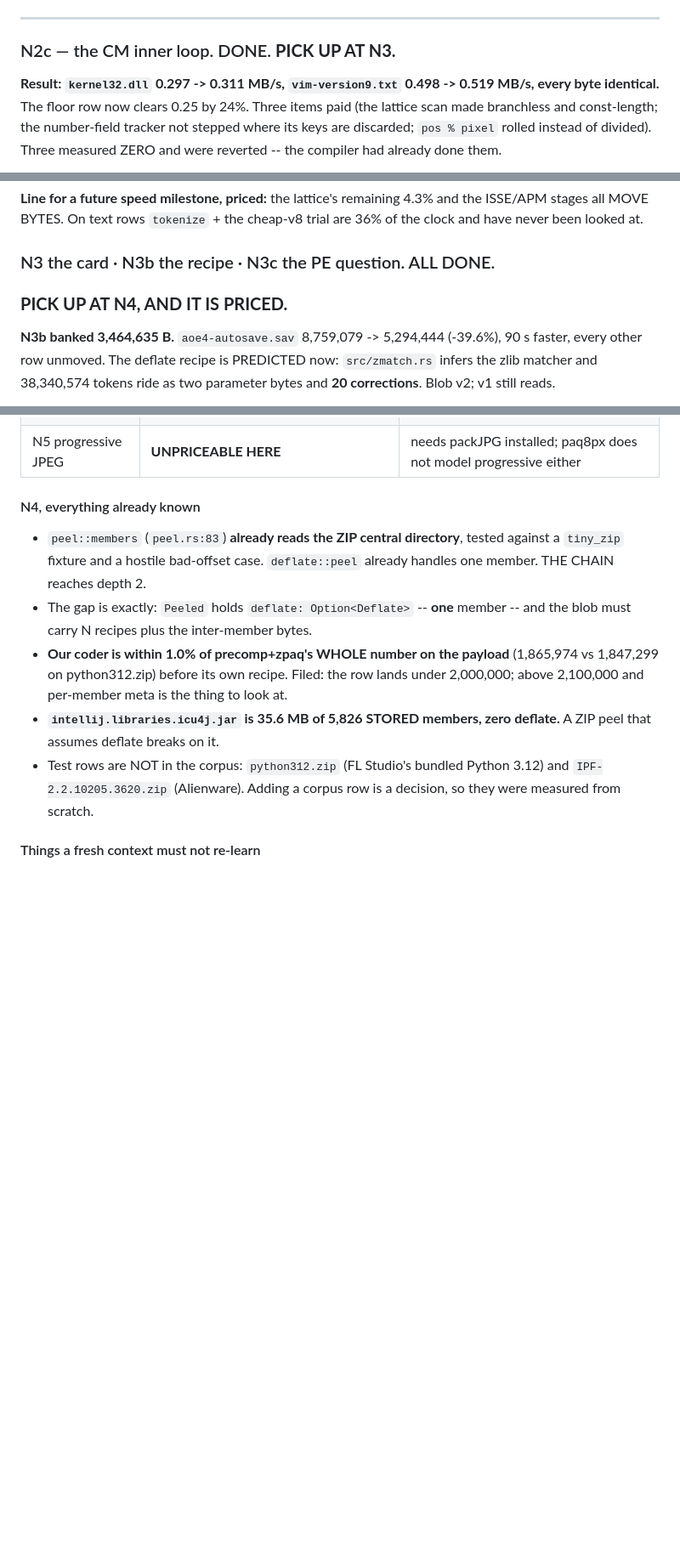
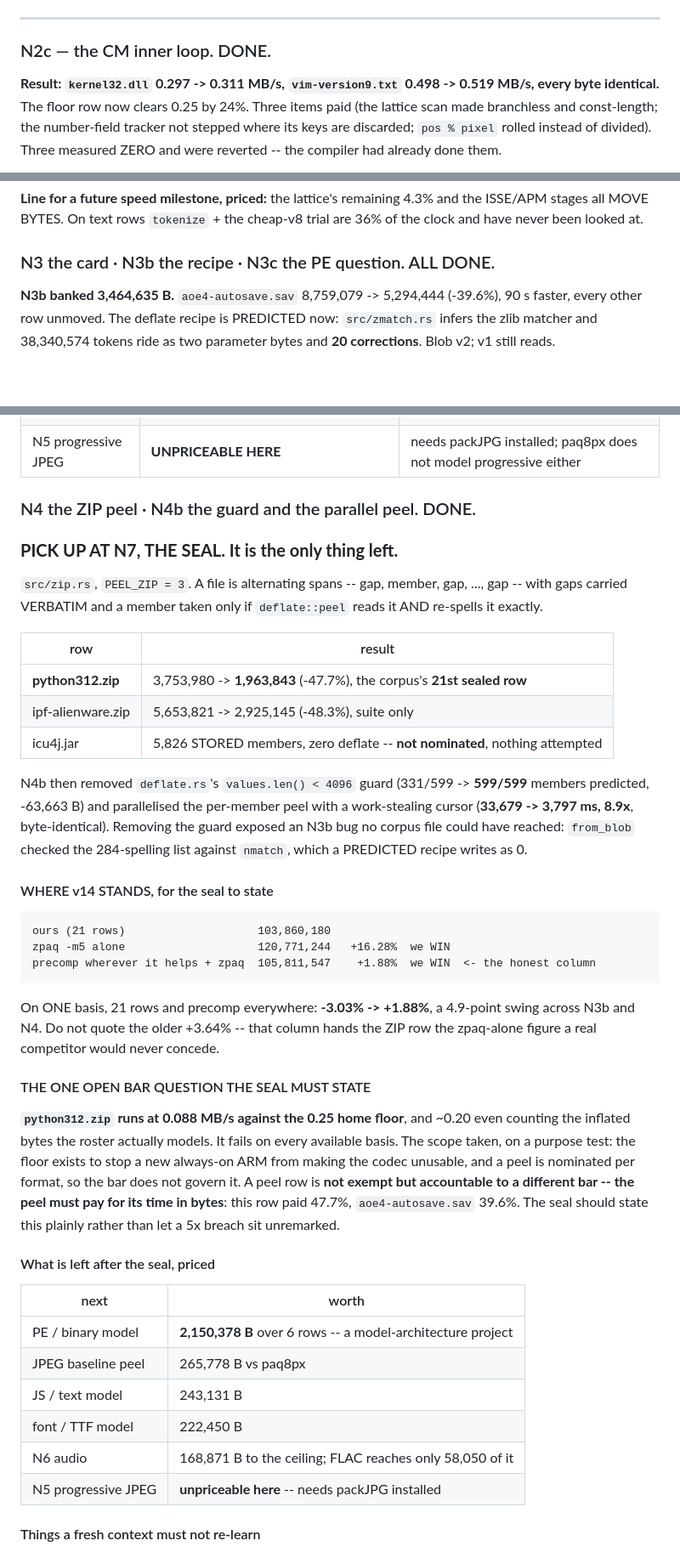
Before and after one commit to sireggserroneous/Chromaculator, a Markdown page: codegg-v14/HANDOFF.md, 3 parts joined by grey strips. Shown at 85% size. Rendered like a GitHub page; blank space fills up the shorter version.

Commit message:
codegg v14: the handoff points at N7, the seal, and states the one open bar question
N4 and N4b are done, so the handoff no longer says PICK UP AT N4. It now carries
what the seal has to state: where v14 stands on ONE basis (21 rows, precomp
everywhere: -3.03% -> +1.88%, a 4.9-point swing), a warning not to quote the
older +3.64% column that hands the ZIP row a figure no competitor would concede,
and the open bar question -- python312.zip at 0.088 MB/s against a 0.25 floor it
fails on every basis, with the scope taken on a purpose test and peel rows held
to paying for their time in bytes rather than exempted.

Co-Authored-By: Claude Opus 5 <noreply@anthropic.com>

````diff
--- a/codegg-v14/HANDOFF.md
+++ b/codegg-v14/HANDOFF.md
@@ -104,7 +104,7 @@ a loaded machine) but **no speed claim attaches to it.**
 
 ---
 
-### N2c — the CM inner loop. DONE. **PICK UP AT N3.**
+### N2c — the CM inner loop. DONE.
 
 **Result: `kernel32.dll` 0.297 -> 0.311 MB/s, `vim-version9.txt` 0.498 ->
 0.519 MB/s, every byte identical.** The floor row now clears 0.25 by 24%.
@@ -144,7 +144,6 @@ the ISSE/APM stages all MOVE BYTES. On text rows `tokenize` + the cheap-v8
 trial are 36% of the clock and have never been looked at.
 
 ### N3 the card · N3b the recipe · N3c the PE question. ALL DONE.
-### **PICK UP AT N4, AND IT IS PRICED.**
 
 **N3b banked 3,464,635 B.** `aoe4-autosave.sav` 8,759,079 -> 5,294,444 (-39.6%),
 90 s faster, every other row unmoved. The deflate recipe is PREDICTED now:
@@ -166,22 +165,58 @@ became a **2.02% WIN**. Against zpaq -m5 alone we are **14.85% ahead**.
 | N6 audio | 168,871 B to the ceiling; **FLAC reaches only 58,050** | LPC+Rice is a third of it |
 | N5 progressive JPEG | **UNPRICEABLE HERE** | needs packJPG installed; paq8px does not model progressive either |
 
-#### N4, everything already known
+### N4 the ZIP peel · N4b the guard and the parallel peel. DONE.
+### **PICK UP AT N7, THE SEAL. It is the only thing left.**
 
-- `peel::members` (`peel.rs:83`) **already reads the ZIP central directory**,
-  tested against a `tiny_zip` fixture and a hostile bad-offset case.
-  `deflate::peel` already handles one member. THE CHAIN reaches depth 2.
-- The gap is exactly: `Peeled` holds `deflate: Option<Deflate>` -- **one**
-  member -- and the blob must carry N recipes plus the inter-member bytes.
-- **Our coder is within 1.0% of precomp+zpaq's WHOLE number on the payload**
-  (1,865,974 vs 1,847,299 on python312.zip) before its own recipe. Filed:
-  the row lands under 2,000,000; above 2,100,000 and per-member meta is the
-  thing to look at.
-- **`intellij.libraries.icu4j.jar` is 35.6 MB of 5,826 STORED members, zero
-  deflate.** A ZIP peel that assumes deflate breaks on it.
-- Test rows are NOT in the corpus: `python312.zip` (FL Studio's bundled Python
-  3.12) and `IPF-2.2.10205.3620.zip` (Alienware). Adding a corpus row is a
-  decision, so they were measured from scratch.
+`src/zip.rs`, `PEEL_ZIP = 3`. A file is alternating spans -- gap, member, gap,
+..., gap -- with gaps carried VERBATIM and a member taken only if
+`deflate::peel` reads it AND re-spells it exactly.
+
+| row | result |
+|---|---|
+| **python312.zip** | 3,753,980 -> **1,963,843** (-47.7%), the corpus's **21st sealed row** |
+| ipf-alienware.zip | 5,653,821 -> 2,925,145 (-48.3%), suite only |
+| icu4j.jar | 5,826 STORED members, zero deflate -- **not nominated**, nothing attempted |
+
+N4b then removed `deflate.rs`'s `values.len() < 4096` guard (331/599 -> **599/599**
+members predicted, -63,663 B) and parallelised the per-member peel with a
+work-stealing cursor (**33,679 -> 3,797 ms, 8.9x**, byte-identical). Removing the
+guard exposed an N3b bug no corpus file could have reached: `from_blob` checked
+the 284-spelling list against `nmatch`, which a PREDICTED recipe writes as 0.
+
+#### WHERE v14 STANDS, for the seal to state
+
+```
+ours (21 rows)                    103,860,180
+zpaq -m5 alone                    120,771,244   +16.28%  we WIN
+precomp wherever it helps + zpaq  105,811,547    +1.88%  we WIN  <- the honest column
+```
+
+On ONE basis, 21 rows and precomp everywhere: **-3.03% -> +1.88%**, a 4.9-point
+swing across N3b and N4. Do not quote the older +3.64% -- that column hands the
+ZIP row the zpaq-alone figure a real competitor would never concede.
+
+#### THE ONE OPEN BAR QUESTION THE SEAL MUST STATE
+
+**`python312.zip` runs at 0.088 MB/s against the 0.25 home floor**, and ~0.20
+even counting the inflated bytes the roster actually models. It fails on every
+available basis. The scope taken, on a purpose test: the floor exists to stop a
+new always-on ARM from making the codec unusable, and a peel is nominated per
+format, so the bar does not govern it. A peel row is **not exempt but
+accountable to a different bar -- the peel must pay for its time in bytes**:
+this row paid 47.7%, `aoe4-autosave.sav` 39.6%. The seal should state this
+plainly rather than let a 5x breach sit unremarked.
+
+#### What is left after the seal, priced
+
+| next | worth |
+|---|---|
+| PE / binary model | **2,150,378 B** over 6 rows -- a model-architecture project |
+| JPEG baseline peel | 265,778 B vs paq8px |
+| JS / text model | 243,131 B |
+| font / TTF model | 222,450 B |
+| N6 audio | 168,871 B to the ceiling; FLAC reaches only 58,050 of it |
+| N5 progressive JPEG | **unpriceable here** -- needs packJPG installed |
 
 #### Things a fresh context must not re-learn
 
````
